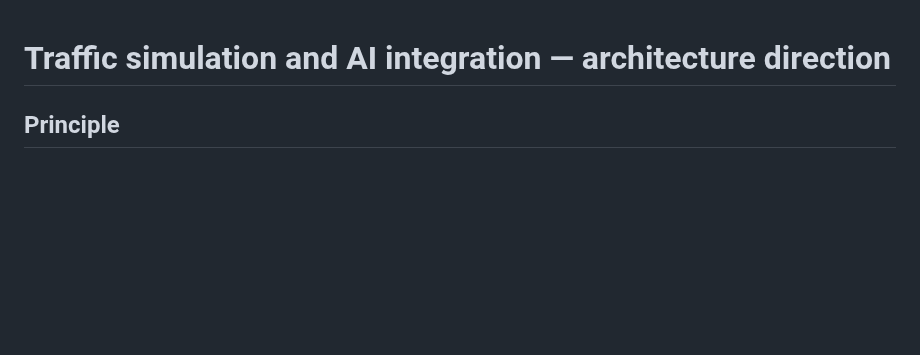
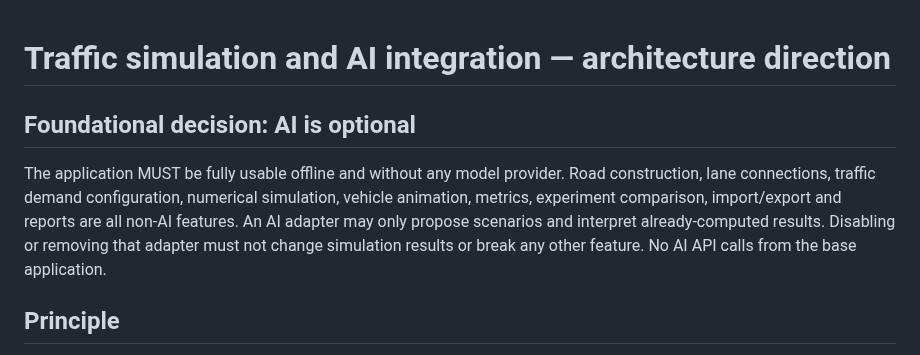
Before and after one commit to zageabb/roundabout_designer, a Markdown page: SIMULATION_ARCHITECTURE.md, the part around the change. Rendered like a GitHub page; blank space fills up the shorter version.

Commit message:
docs: ensure complete non-AI traffic modelling and optional AI adapter

```diff
--- a/SIMULATION_ARCHITECTURE.md
+++ b/SIMULATION_ARCHITECTURE.md
@@ -1,4 +1,8 @@
 # Traffic simulation and AI integration — architecture direction
+
+## Foundational decision: AI is optional
+
+The application MUST be fully usable offline and without any model provider. Road construction, lane connections, traffic demand configuration, numerical simulation, vehicle animation, metrics, experiment comparison, import/export and reports are all non-AI features. An AI adapter may only propose scenarios and interpret already-computed results. Disabling or removing that adapter must not change simulation results or break any other feature. No AI API calls from the base application.
 
 ## Principle
 
```
